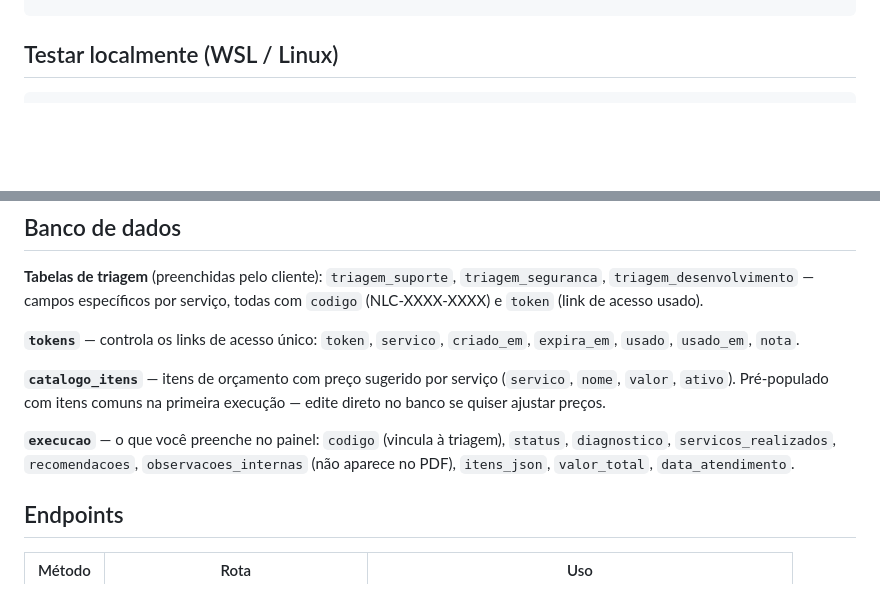
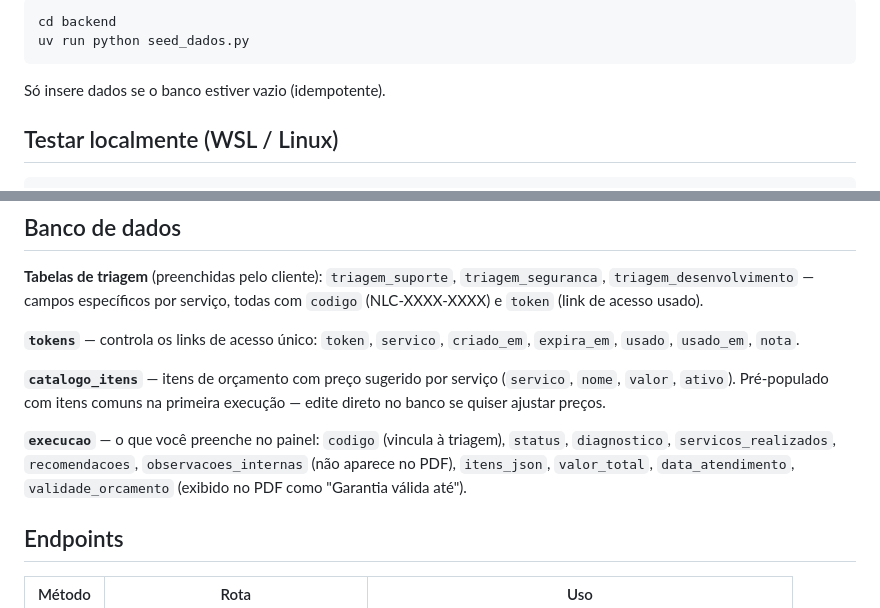
Before and after one commit to nextlevelcode014/nlc-forms, a Markdown page: README.md, 2 parts joined by grey strips. Drawn GitHub-style; blank space fills up the shorter version.

````diff
--- a/README.md
+++ b/README.md
@@ -51,3 +103,9 @@ nlc-forms/
+```bash
+cd backend
+uv run python seed_dados.py
+```
+
+Só insere dados se o banco estiver vazio (idempotente).
 
 ## Testar localmente (WSL / Linux)
 
@@ -245,7 +303,7 @@ Abrir com [DB Browser for SQLite](https://sqlitebrowser.org/) para consultar ou
 
 **`catalogo_itens`** — itens de orçamento com preço sugerido por serviço (`servico`, `nome`, `valor`, `ativo`). Pré-populado com itens comuns na primeira execução — edite direto no banco se quiser ajustar preços.
 
-**`execucao`** — o que você preenche no painel: `codigo` (vincula à triagem), `status`, `diagnostico`, `servicos_realizados`, `recomendacoes`, `observacoes_internas` (não aparece no PDF), `itens_json`, `valor_total`, `data_atendimento`.
+**`execucao`** — o que você preenche no painel: `codigo` (vincula à triagem), `status`, `diagnostico`, `servicos_realizados`, `recomendacoes`, `observacoes_internas` (não aparece no PDF), `itens_json`, `valor_total`, `data_atendimento`, `validade_orcamento` (exibido no PDF como "Garantia válida até").
 
 ## Endpoints
 
````
Also changed, not shown: other parts of README.md (+53 -1 lines).
